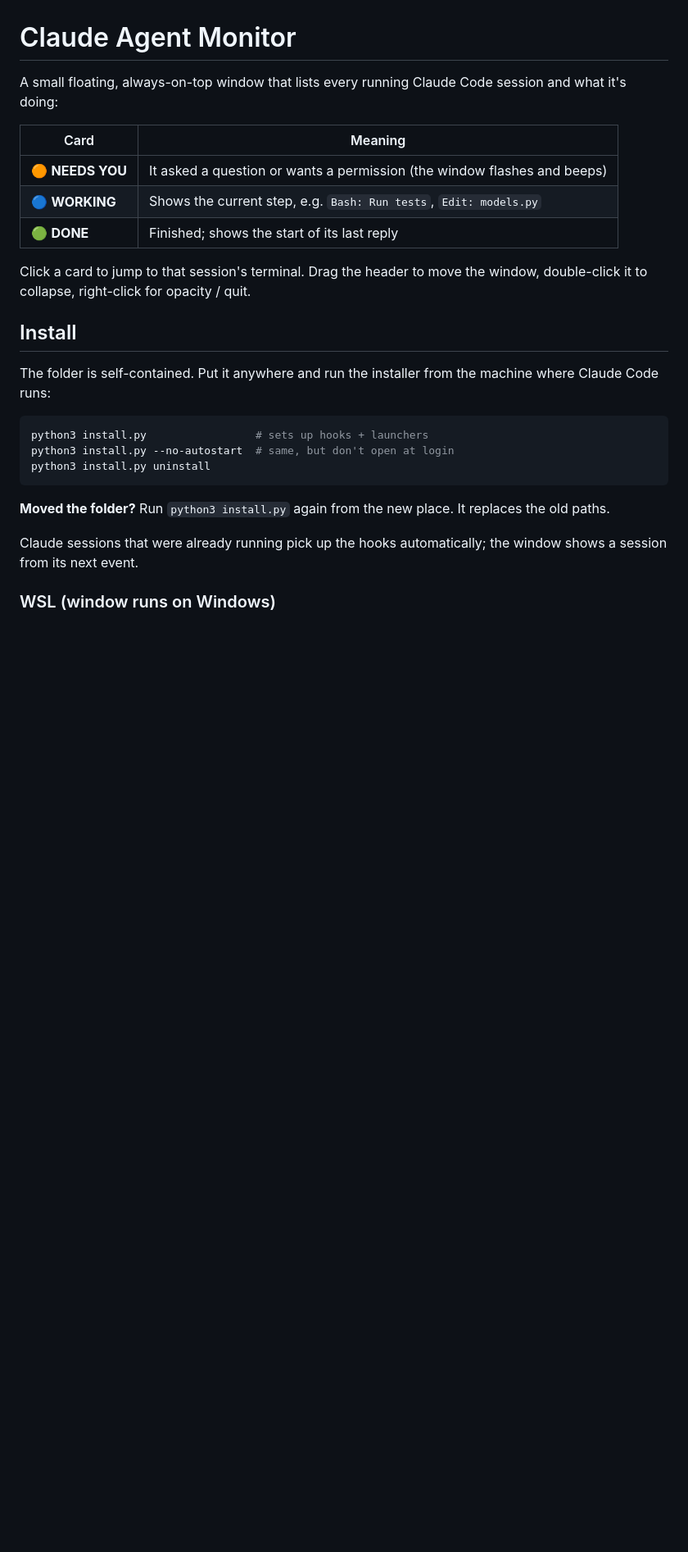
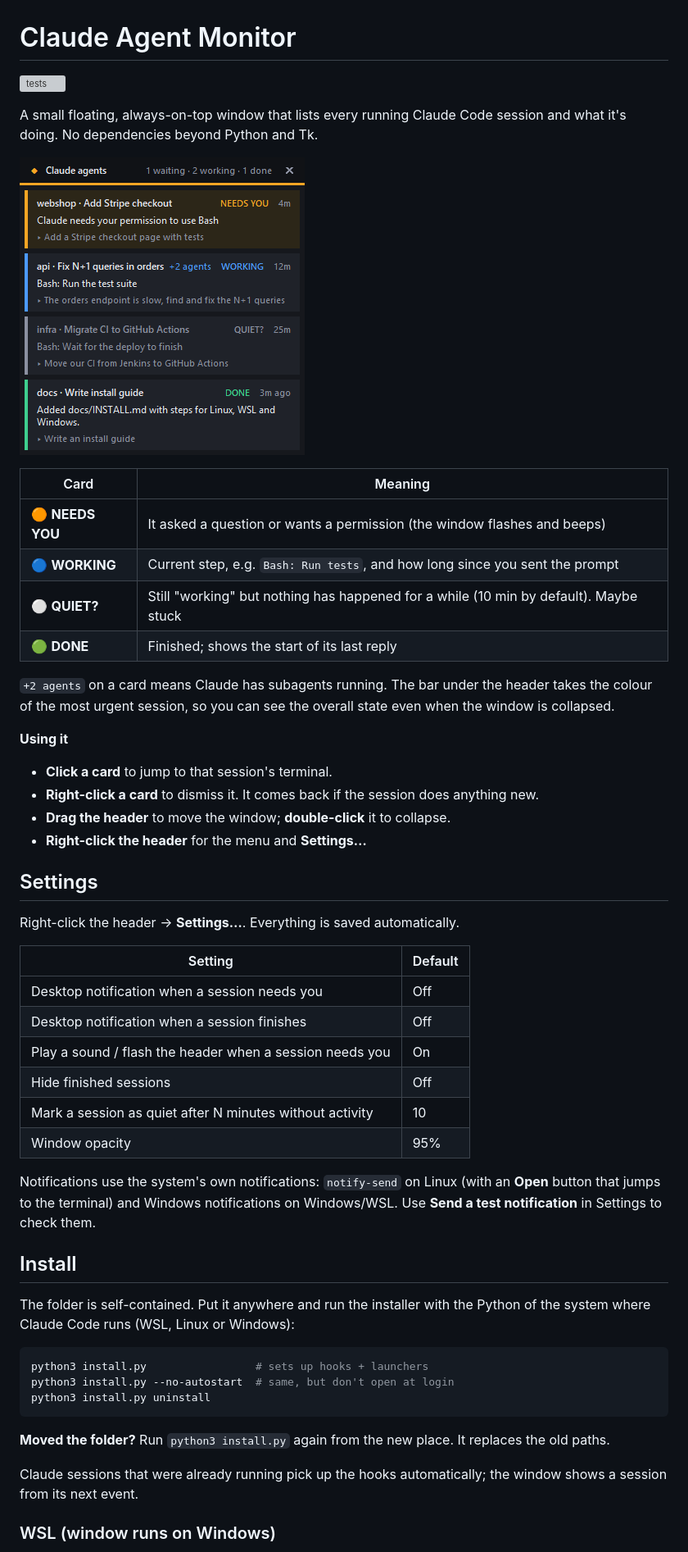
Before and after one commit to aggepap/claude-agent-monitor, a Markdown page: README.md, the part around one of its changes. Shown at 82% size. Rendered like a GitHub page; pictures changed too: docs/screenshot.png (added); blank space fills up the shorter version; grey boxes are pictures that could not be loaded.

````diff
--- a/README.md
+++ b/README.md
@@ -1,18 +1,49 @@
 # Claude Agent Monitor
 
-A small floating, always-on-top window that lists every running Claude Code session and what it's doing:
+[![tests](https://github.com/aggepap/claude-agent-monitor/actions/workflows/tests.yml/badge.svg)](https://github.com/aggepap/claude-agent-monitor/actions/workflows/tests.yml)
+
+A small floating, always-on-top window that lists every running Claude Code session and what it's doing.
+No dependencies beyond Python and Tk.
+
+![Claude Agent Monitor showing four sessions](docs/screenshot.png)
 
 | Card | Meaning |
 |---|---|
 | 🟠 **NEEDS YOU** | It asked a question or wants a permission (the window flashes and beeps) |
-| 🔵 **WORKING** | Shows the current step, e.g. `Bash: Run tests`, `Edit: models.py` |
+| 🔵 **WORKING** | Current step, e.g. `Bash: Run tests`, and how long since you sent the prompt |
+| ⚪ **QUIET?** | Still "working" but nothing has happened for a while (10 min by default). Maybe stuck |
 | 🟢 **DONE** | Finished; shows the start of its last reply |
 
-Click a card to jump to that session's terminal. Drag the header to move the window, double-click it to collapse, right-click for opacity / quit.
+`+2 agents` on a card means Claude has subagents running. The bar under the header takes the colour of the
+most urgent session, so you can see the overall state even when the window is collapsed.
+
+**Using it**
+
+- **Click a card** to jump to that session's terminal.
+- **Right-click a card** to dismiss it. It comes back if the session does anything new.
+- **Drag the header** to move the window; **double-click** it to collapse.
+- **Right-click the header** for the menu and **Settings…**
+
+## Settings
+
+Right-click the header → **Settings…**. Everything is saved automatically.
+
+| Setting | Default |
+|---|---|
+| Desktop notification when a session needs you | Off |
+| Desktop notification when a session finishes | Off |
+| Play a sound / flash the header when a session needs you | On |
+| Hide finished sessions | Off |
+| Mark a session as quiet after N minutes without activity | 10 |
+| Window opacity | 95% |
+
+Notifications use the system's own notifications: `notify-send` on Linux (with an **Open** button that
+jumps to the terminal) and Windows notifications on Windows/WSL. Use **Send a test notification** in
+Settings to check them.
 
 ## Install
 
-The folder is self-contained. Put it anywhere and run the installer from the machine where Claude Code runs:
+The folder is self-contained. Put it anywhere and run the installer with the Python of the system where Claude Code runs (WSL, Linux or Windows):
 
 ```bash
 python3 install.py                 # sets up hooks + launchers
````
Also changed, not shown: other parts of README.md (+12 -1 lines), 7 other files.
